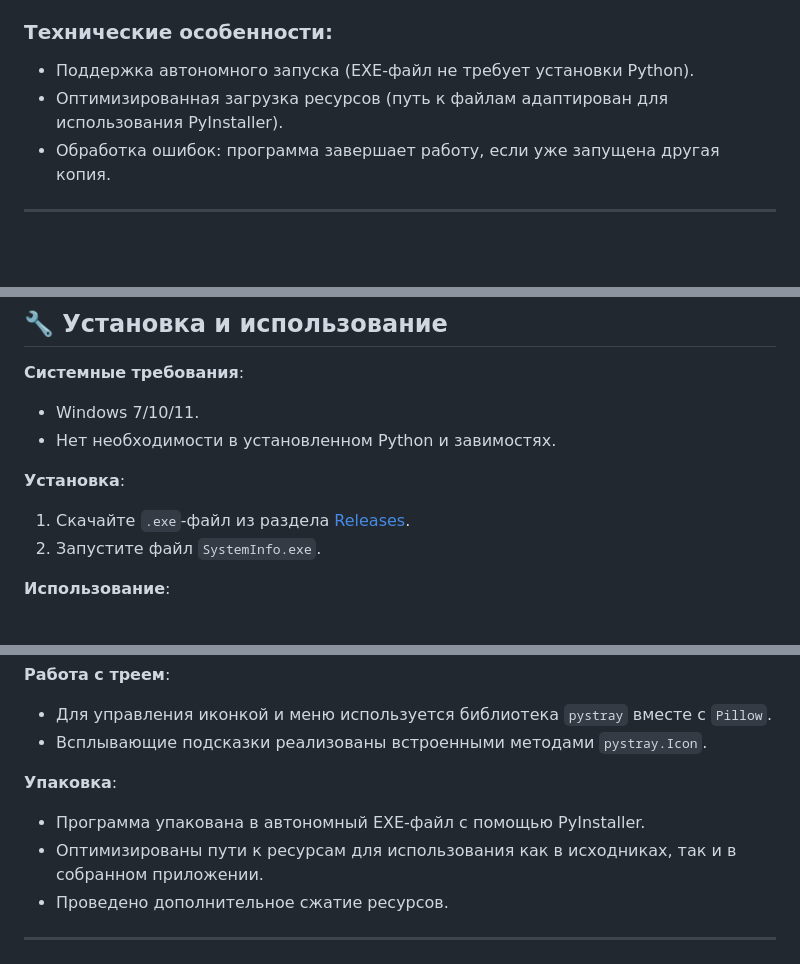
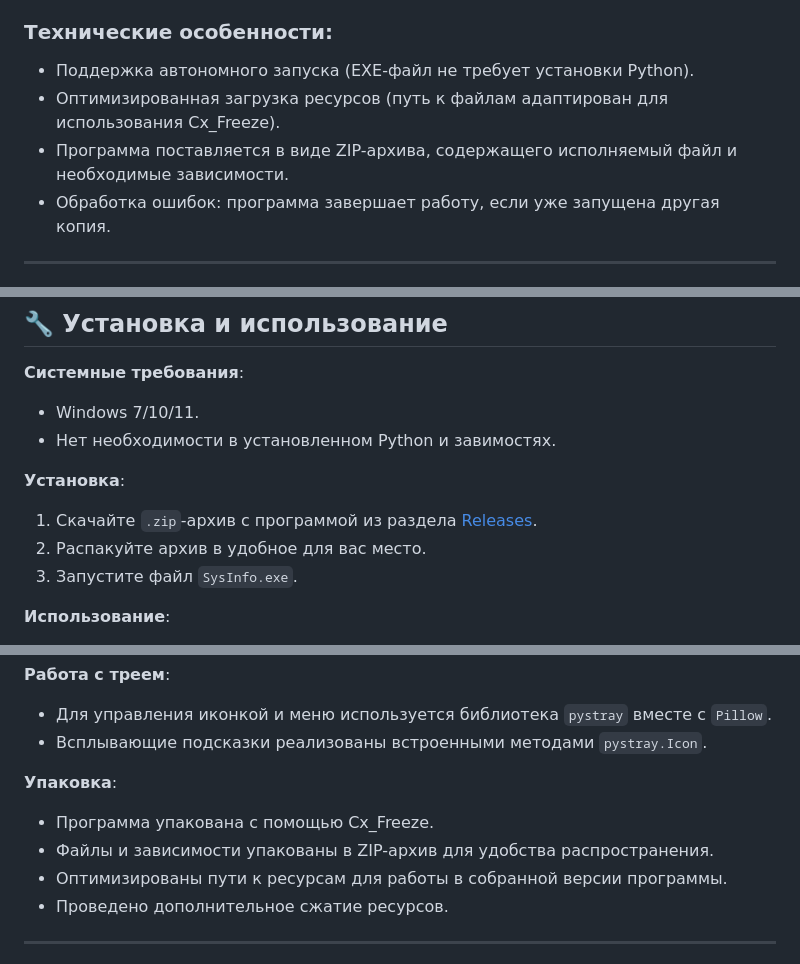
Before and after one commit to 1minEpowMinX/SysInfo, a Markdown page: README.md, 3 parts joined by grey strips. Rendered like a GitHub page; blank space fills up the shorter version.

```diff
--- a/README.md
+++ b/README.md
@@ -25,7 +25,8 @@
 
 ### **Технические особенности**:
 - Поддержка автономного запуска (EXE-файл не требует установки Python).
-- Оптимизированная загрузка ресурсов (путь к файлам адаптирован для использования PyInstaller).
+- Оптимизированная загрузка ресурсов (путь к файлам адаптирован для использования Cx_Freeze).
+- Программа поставляется в виде ZIP-архива, содержащего исполняемый файл и необходимые зависимости.
 - Обработка ошибок: программа завершает работу, если уже запущена другая копия.
 
 ---
@@ -65,8 +66,9 @@
 - Нет необходимости в установленном Python и завимостях.
 
 **Установка**:
-1. Скачайте `.exe`-файл из раздела [Releases](https://github.com/1minEpowMinX/SysInfo/releases).
-3. Запустите файл `SystemInfo.exe`.
+1. Скачайте `.zip`-архив с программой из раздела [Releases](https://github.com/1minEpowMinX/SysInfo/releases).
+2. Распакуйте архив в удобное для вас место.
+3. Запустите файл `SysInfo.exe`.
 
 **Использование**:
 1. При запуске программа добавляется в область уведомлений (рядом с часами).
@@ -85,8 +87,9 @@
 - Всплывающие подсказки реализованы встроенными методами `pystray.Icon`.
 
 **Упаковка**:
-- Программа упакована в автономный EXE-файл с помощью PyInstaller.
-- Оптимизированы пути к ресурсам для использования как в исходниках, так и в собранном приложении.
+- Программа упакована с помощью Cx_Freeze.
+- Файлы и зависимости упакованы в ZIP-архив для удобства распространения.
+- Оптимизированы пути к ресурсам для работы в собранной версии программы.
 - Проведено дополнительное сжатие ресурсов.
 
 ---
```
